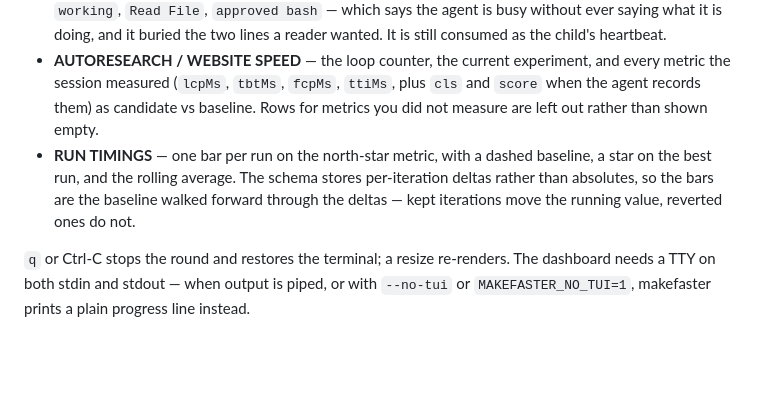
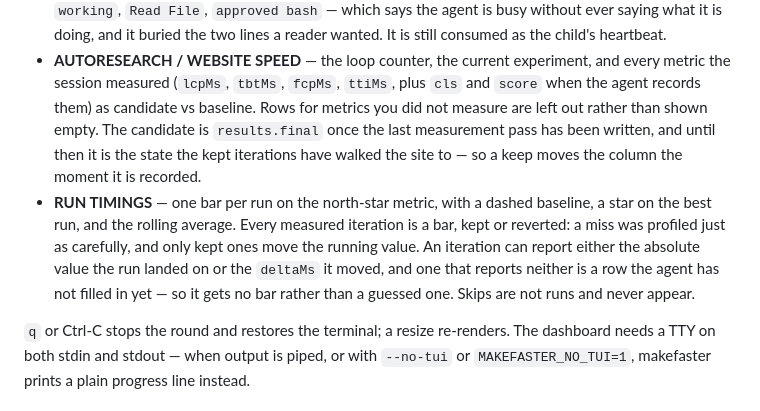
Before and after one commit to jjcm/makefaster, a Markdown page: README.md, the part around the change. Drawn GitHub-style; blank space fills up the shorter version.

```diff
--- a/README.md
+++ b/README.md
@@ -118,12 +118,17 @@ no dependencies — raw ANSI, three panels, repainted from
 - **AUTORESEARCH / WEBSITE SPEED** — the loop counter, the current experiment,
   and every metric the session measured (`lcpMs`, `tbtMs`, `fcpMs`, `ttiMs`,
   plus `cls` and `score` when the agent records them) as candidate vs baseline.
-  Rows for metrics you did not measure are left out rather than shown empty.
+  Rows for metrics you did not measure are left out rather than shown empty. The
+  candidate is `results.final` once the last measurement pass has been written,
+  and until then it is the state the kept iterations have walked the site to —
+  so a keep moves the column the moment it is recorded.
 - **RUN TIMINGS** — one bar per run on the north-star metric, with a dashed
-  baseline, a star on the best run, and the rolling average. The schema stores
-  per-iteration deltas rather than absolutes, so the bars are the baseline
-  walked forward through the deltas — kept iterations move the running value,
-  reverted ones do not.
+  baseline, a star on the best run, and the rolling average. Every measured
+  iteration is a bar, kept or reverted: a miss was profiled just as carefully,
+  and only kept ones move the running value. An iteration can report either the
+  absolute value the run landed on or the `deltaMs` it moved, and one that
+  reports neither is a row the agent has not filled in yet — so it gets no bar
+  rather than a guessed one. Skips are not runs and never appear.
 
 `q` or Ctrl-C stops the round and restores the terminal; a resize re-renders.
 The dashboard needs a TTY on both stdin and stdout — when output is piped, or
```
Also changed, not shown: packages/skill/SKILL.md (+52 -1 lines).
